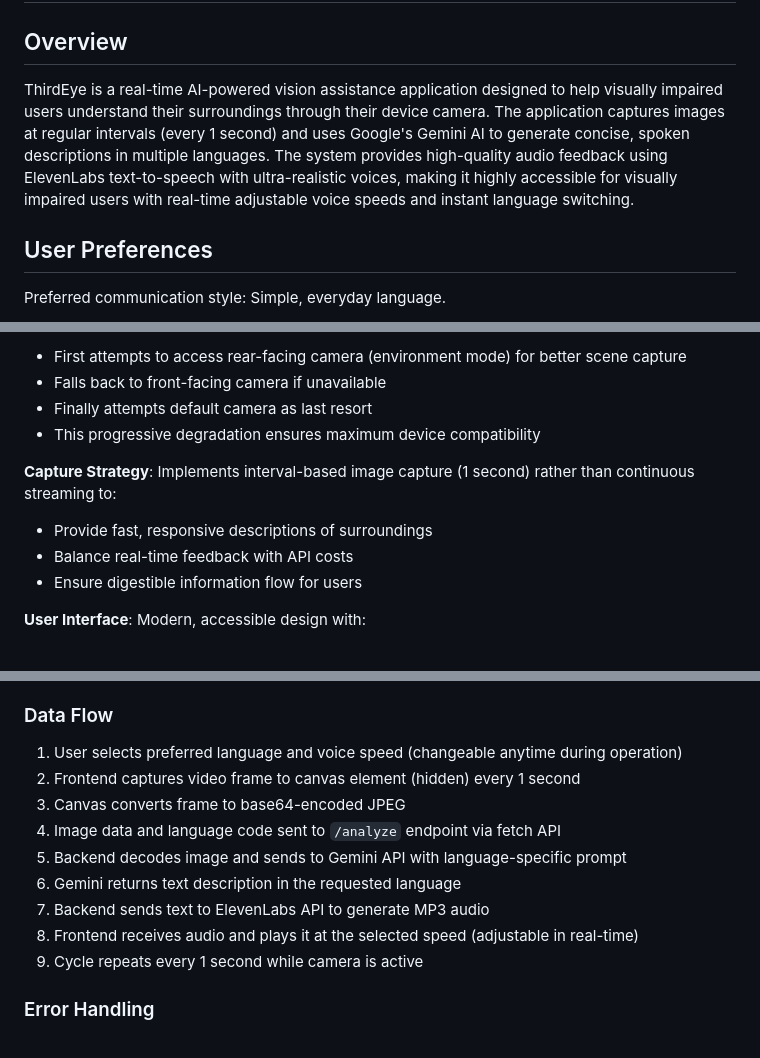
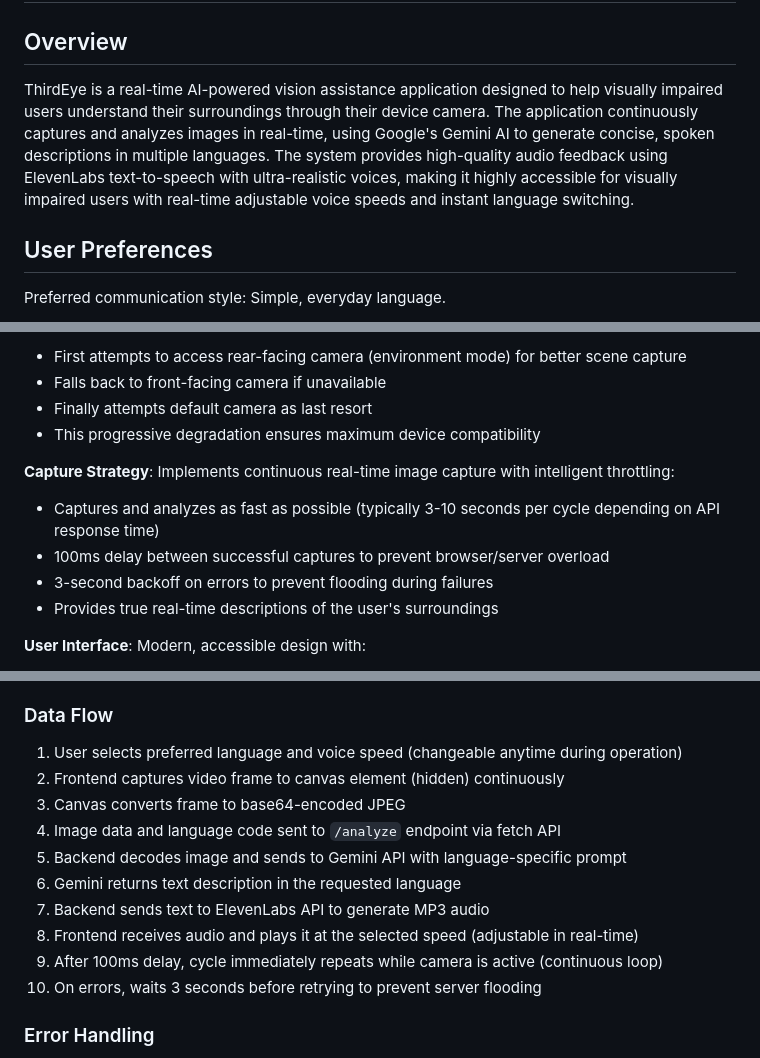
Before and after one commit to hp105/ThirdEye, a Markdown page: replit.md, 3 parts joined by grey strips. Rendered like a GitHub page.

Commit message:
Make image capture continuous for real-time descriptions
Update documentation to reflect continuous image capture with intelligent throttling, including delays and backoff strategies, and adjust data flow to reflect real-time processing.

Replit-Commit-Author: Agent
Replit-Commit-Session-Id: 6becd2f4-89c0-4ba2-ac7a-fb5f48736bc7
Replit-Commit-Checkpoint-Type: full_checkpoint
Replit-Commit-Screenshot-Url: https://storage.googleapis.com/screenshot-production-us-central1/546e9492-4ee0-43ef-bf3d-7c1faac5136c/6becd2f4-89c0-4ba2-ac7a-fb5f48736bc7/Yq51GS5

```diff
--- a/replit.md
+++ b/replit.md
@@ -2,7 +2,7 @@
 
 ## Overview
 
-ThirdEye is a real-time AI-powered vision assistance application designed to help visually impaired users understand their surroundings through their device camera. The application captures images at regular intervals (every 1 second) and uses Google's Gemini AI to generate concise, spoken descriptions in multiple languages. The system provides high-quality audio feedback using ElevenLabs text-to-speech with ultra-realistic voices, making it highly accessible for visually impaired users with real-time adjustable voice speeds and instant language switching.
+ThirdEye is a real-time AI-powered vision assistance application designed to help visually impaired users understand their surroundings through their device camera. The application continuously captures and analyzes images in real-time, using Google's Gemini AI to generate concise, spoken descriptions in multiple languages. The system provides high-quality audio feedback using ElevenLabs text-to-speech with ultra-realistic voices, making it highly accessible for visually impaired users with real-time adjustable voice speeds and instant language switching.
 
 ## User Preferences
 
@@ -19,10 +19,11 @@ Preferred communication style: Simple, everyday language.
 - Finally attempts default camera as last resort
 - This progressive degradation ensures maximum device compatibility
 
-**Capture Strategy**: Implements interval-based image capture (1 second) rather than continuous streaming to:
-- Provide fast, responsive descriptions of surroundings
-- Balance real-time feedback with API costs
-- Ensure digestible information flow for users
+**Capture Strategy**: Implements continuous real-time image capture with intelligent throttling:
+- Captures and analyzes as fast as possible (typically 3-10 seconds per cycle depending on API response time)
+- 100ms delay between successful captures to prevent browser/server overload
+- 3-second backoff on errors to prevent flooding during failures
+- Provides true real-time descriptions of the user's surroundings
 
 **User Interface**: Modern, accessible design with:
 - ThirdEye branding with eye icon and animated effects
@@ -66,14 +67,15 @@ Preferred communication style: Simple, everyday language.
 
 ### Data Flow
 1. User selects preferred language and voice speed (changeable anytime during operation)
-2. Frontend captures video frame to canvas element (hidden) every 1 second
+2. Frontend captures video frame to canvas element (hidden) continuously
 3. Canvas converts frame to base64-encoded JPEG
 4. Image data and language code sent to `/analyze` endpoint via fetch API
 5. Backend decodes image and sends to Gemini API with language-specific prompt
 6. Gemini returns text description in the requested language
 7. Backend sends text to ElevenLabs API to generate MP3 audio
 8. Frontend receives audio and plays it at the selected speed (adjustable in real-time)
-9. Cycle repeats every 1 second while camera is active
+9. After 100ms delay, cycle immediately repeats while camera is active (continuous loop)
+10. On errors, waits 3 seconds before retrying to prevent server flooding
 
 ### Error Handling
 - Frontend includes try-catch blocks for camera access with multiple fallback attempts
```
